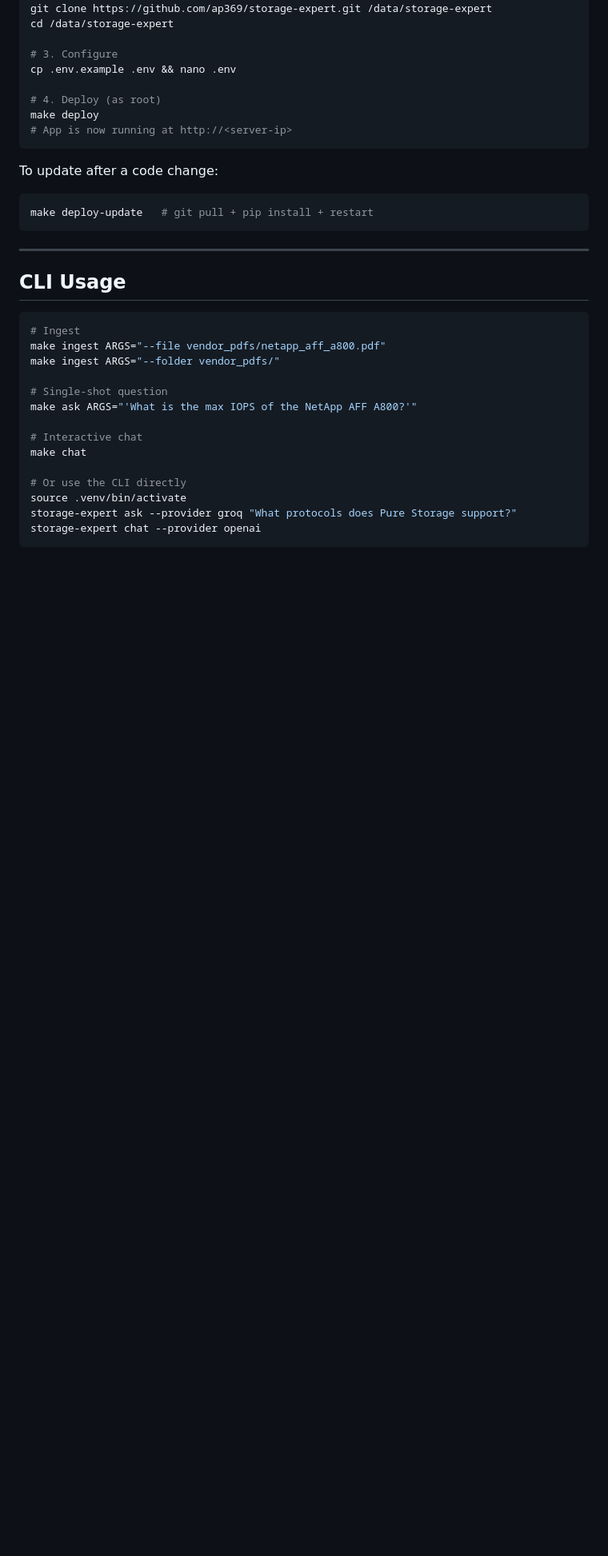
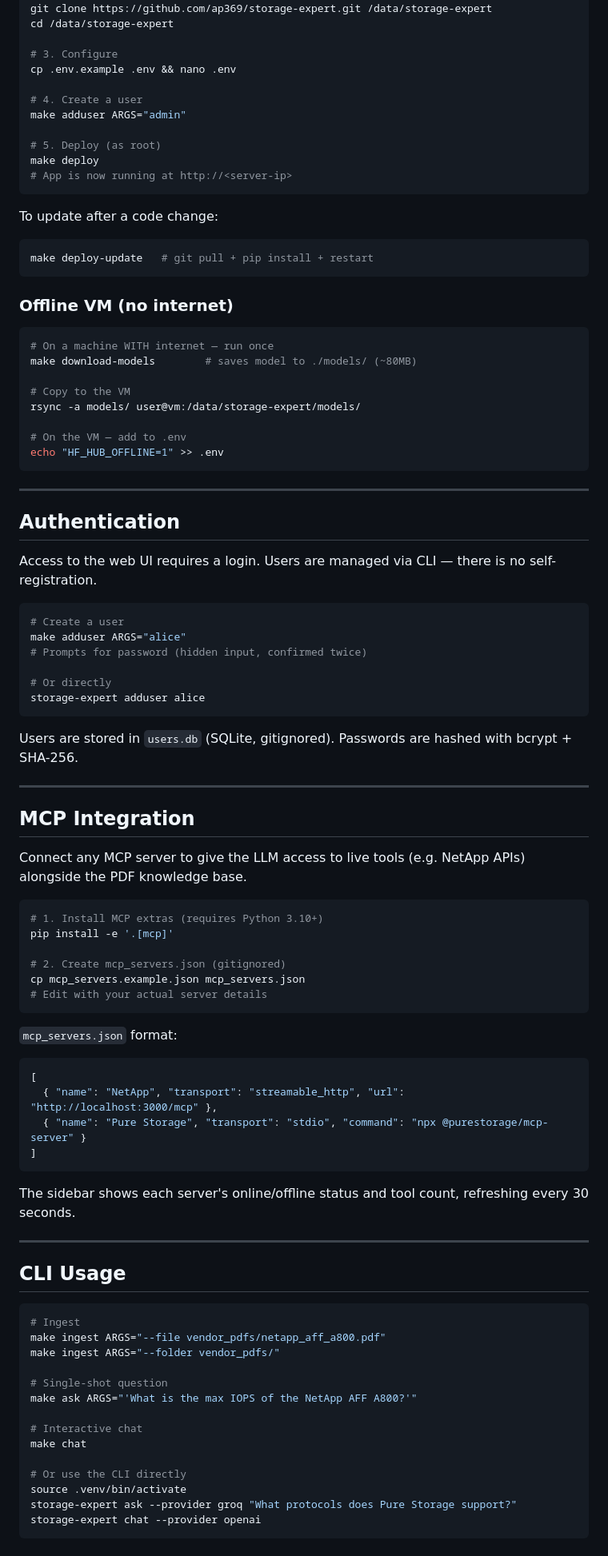
Before and after one commit to ap369/storage-expert, a Markdown page: README.md, the part around one of its changes. Shown at 80% size. GitHub-like rendering; blank space fills up the shorter version.

Commit message:
docs: update README with auth, MCP, offline, and full Makefile reference
Co-Authored-By: Claude Sonnet 4.6 <noreply@anthropic.com>

````diff
--- a/README.md
+++ b/README.md
@@ -68,7 +73,10 @@ cd /data/storage-expert
 # 3. Configure
 cp .env.example .env && nano .env
 
-# 4. Deploy (as root)
+# 4. Create a user
+make adduser ARGS="admin"
+
+# 5. Deploy (as root)
 make deploy
 # App is now running at http://<server-ip>
 ```
@@ -77,6 +85,61 @@ To update after a code change:
 ```bash
 make deploy-update   # git pull + pip install + restart
 ```
+
+### Offline VM (no internet)
+
+```bash
+# On a machine WITH internet — run once
+make download-models        # saves model to ./models/ (~80MB)
+
+# Copy to the VM
+rsync -a models/ user@vm:/data/storage-expert/models/
+
+# On the VM — add to .env
+echo "HF_HUB_OFFLINE=1" >> .env
+```
+
+---
+
+## Authentication
+
+Access to the web UI requires a login. Users are managed via CLI — there is no self-registration.
+
+```bash
+# Create a user
+make adduser ARGS="alice"
+# Prompts for password (hidden input, confirmed twice)
+
+# Or directly
+storage-expert adduser alice
+```
+
+Users are stored in `users.db` (SQLite, gitignored). Passwords are hashed with bcrypt + SHA-256.
+
+---
+
+## MCP Integration
+
+Connect any MCP server to give the LLM access to live tools (e.g. NetApp APIs) alongside the PDF knowledge base.
+
+```bash
+# 1. Install MCP extras (requires Python 3.10+)
+pip install -e '.[mcp]'
+
+# 2. Create mcp_servers.json (gitignored)
+cp mcp_servers.example.json mcp_servers.json
+# Edit with your actual server details
+```
+
+`mcp_servers.json` format:
+```json
+[
+  { "name": "NetApp", "transport": "streamable_http", "url": "http://localhost:3000/mcp" },
+  { "name": "Pure Storage", "transport": "stdio", "command": "npx @purestorage/mcp-server" }
+]
+```
+
+The sidebar shows each server's online/offline status and tool count, refreshing every 30 seconds.
 
 ---
 
````
Also changed, not shown: other parts of README.md (+34 -14 lines).
